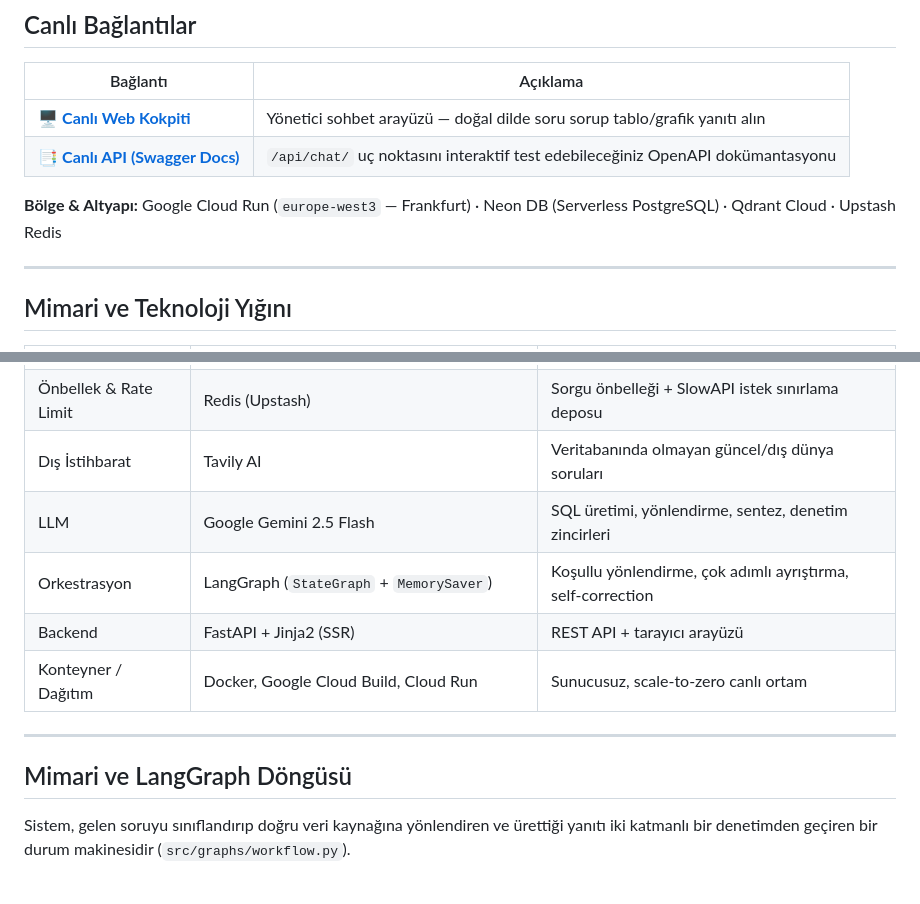
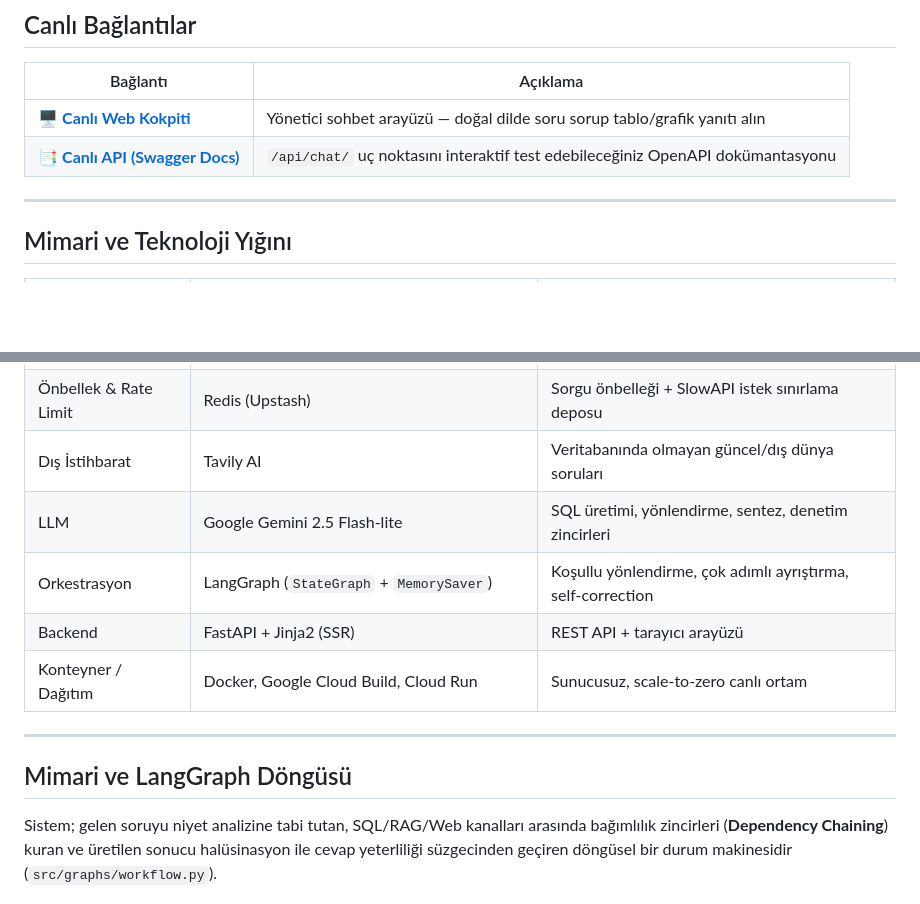
Before and after one commit to Kambercansahin/Enterprise-Data-Agent, a Markdown page: README.md, 2 parts joined by grey strips. GitHub-like rendering; blank space fills up the shorter version.

```diff
--- a/README.md
+++ b/README.md
@@ -43,8 +43,6 @@ diye sorduğunda, sistem tek bir LLM çağrısıyla yetinmez. Soruyu gerektiğin
 | 🖥️ **[Canlı Web Kokpiti](https://enterprise-data-agent-927895662996.europe-west3.run.app/chat/)** | Yönetici sohbet arayüzü — doğal dilde soru sorup tablo/grafik yanıtı alın |
 | 📑 **[Canlı API (Swagger Docs)](https://enterprise-data-agent-927895662996.europe-west3.run.app/docs)** | `/api/chat/` uç noktasını interaktif test edebileceğiniz OpenAPI dokümantasyonu |
 
-**Bölge & Altyapı:** Google Cloud Run (`europe-west3` — Frankfurt) · Neon DB (Serverless PostgreSQL) · Qdrant Cloud · Upstash Redis
-
 ---
 
 ##  Mimari ve Teknoloji Yığını
@@ -56,17 +54,15 @@ diye sorduğunda, sistem tek bir LLM çağrısıyla yetinmez. Soruyu gerektiğin
 | Embedding Motoru | FastEmbed – `paraphrase-multilingual-MiniLM-L12-v2` | Yerel, ücretsiz, çok dilli (TR/PT) vektörleştirme |
 | Önbellek & Rate Limit | Redis (Upstash) | Sorgu önbelleği + SlowAPI istek sınırlama deposu |
 | Dış İstihbarat | Tavily AI | Veritabanında olmayan güncel/dış dünya soruları |
-| LLM | Google Gemini 2.5 Flash | SQL üretimi, yönlendirme, sentez, denetim zincirleri |
+| LLM | Google Gemini 2.5 Flash-lite | SQL üretimi, yönlendirme, sentez, denetim zincirleri |
 | Orkestrasyon | LangGraph (`StateGraph` + `MemorySaver`) | Koşullu yönlendirme, çok adımlı ayrıştırma, self-correction |
 | Backend | FastAPI + Jinja2 (SSR) | REST API + tarayıcı arayüzü |
 | Konteyner / Dağıtım | Docker, Google Cloud Build, Cloud Run | Sunucusuz, scale-to-zero canlı ortam |
 
 ---
-
 ## Mimari ve LangGraph Döngüsü
 
-Sistem, gelen soruyu sınıflandırıp doğru veri kaynağına yönlendiren ve ürettiği yanıtı iki katmanlı bir denetimden geçiren bir durum makinesidir (`src/graphs/workflow.py`).
-
+Sistem; gelen soruyu niyet analizine tabi tutan, SQL/RAG/Web kanalları arasında bağımlılık zincirleri (**Dependency Chaining**) kuran ve üretilen sonucu halüsinasyon ile cevap yeterliliği süzgecinden geçiren döngüsel bir durum makinesidir (`src/graphs/workflow.py`).
 
 ![LangGraph Workflow](graph.png)
 
```
Also changed, not shown: other parts of README.md (+45 -29 lines).
